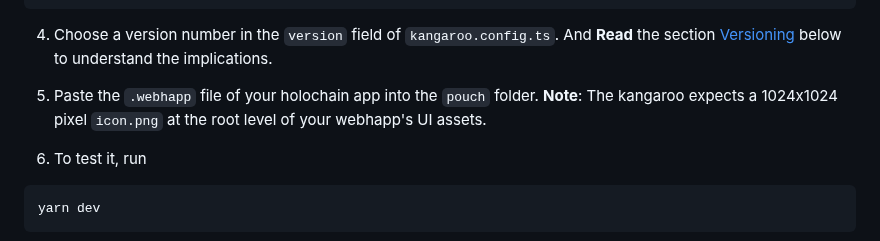
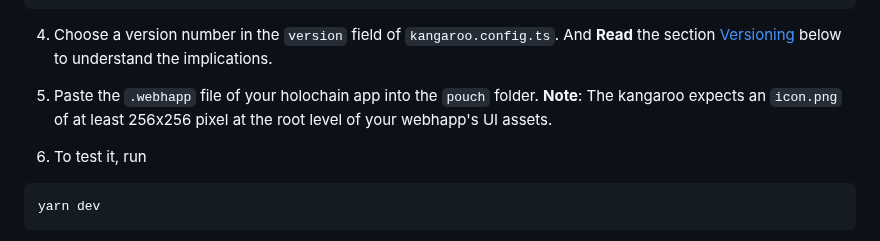
Before and after one commit to holochain/kangaroo-electron, a Markdown page: README.md, the part around the change. Rendered like a GitHub page.

Commit message:
undo accidental readme change

```diff
--- a/README.md
+++ b/README.md
@@ -33,7 +33,7 @@ yarn setup
 4. Choose a version number in the `version` field of `kangaroo.config.ts`. And **Read** the section [Versioning](#Versioning) below to understand the implications.
 
 5. Paste the `.webhapp` file of your holochain app into the `pouch` folder.
-   **Note**: The kangaroo expects a 1024x1024 pixel `icon.png` at the root level of your webhapp's UI assets.
+   **Note**: The kangaroo expects an `icon.png` of at least 256x256 pixel at the root level of your webhapp's UI assets.
 
 6. To test it, run
 
```
